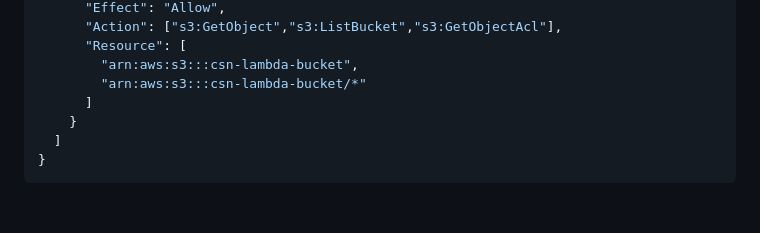
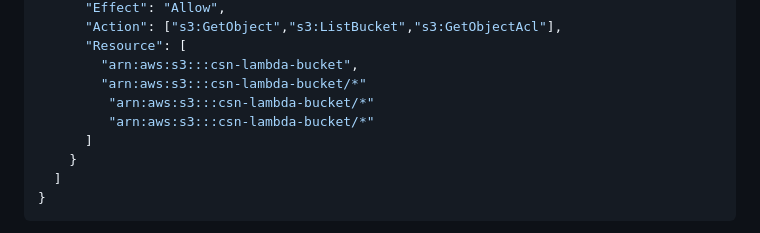
Before and after one commit to greytyler/CSN, a Markdown page: Week10-lambda-S3-SES-CW/README.md, the part around the change. Rendered like a GitHub page; blank space fills up the shorter version.

```diff
--- a/Week10-lambda-S3-SES-CW/README.md
+++ b/Week10-lambda-S3-SES-CW/README.md
@@ -75,6 +75,8 @@ We will create a role that trusts Lambda and attach the AWS-managed `AWSLambdaBa
       "Resource": [
         "arn:aws:s3:::csn-lambda-bucket",
         "arn:aws:s3:::csn-lambda-bucket/*"
+         "arn:aws:s3:::csn-lambda-bucket/*"
+         "arn:aws:s3:::csn-lambda-bucket/*"
       ]
     }
   ]
```
